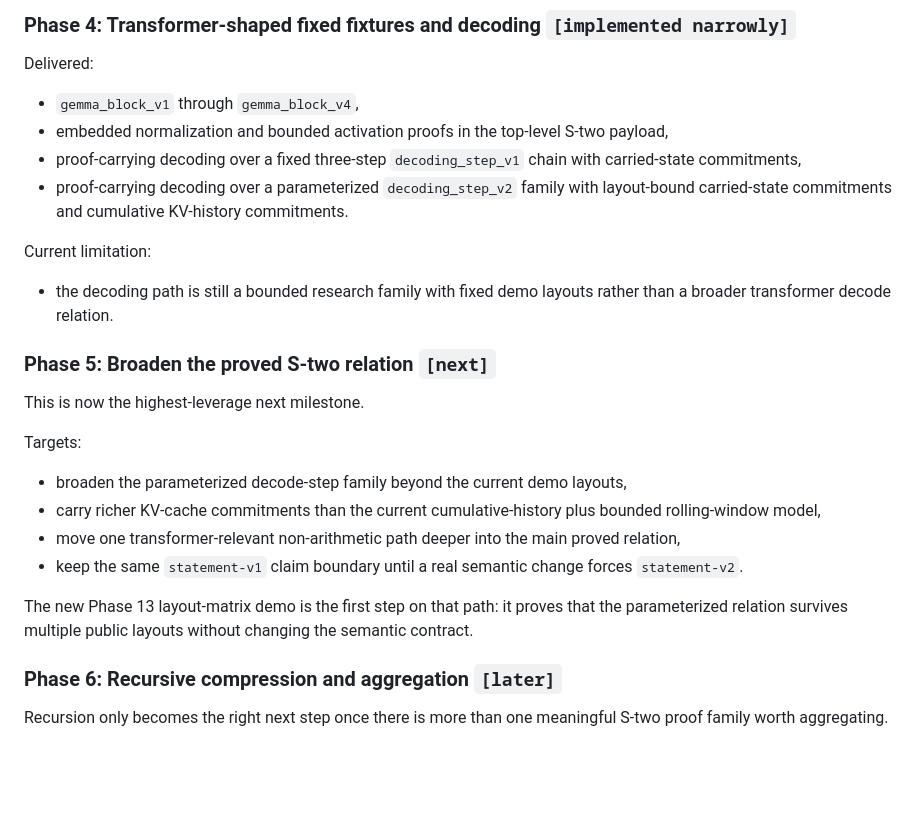
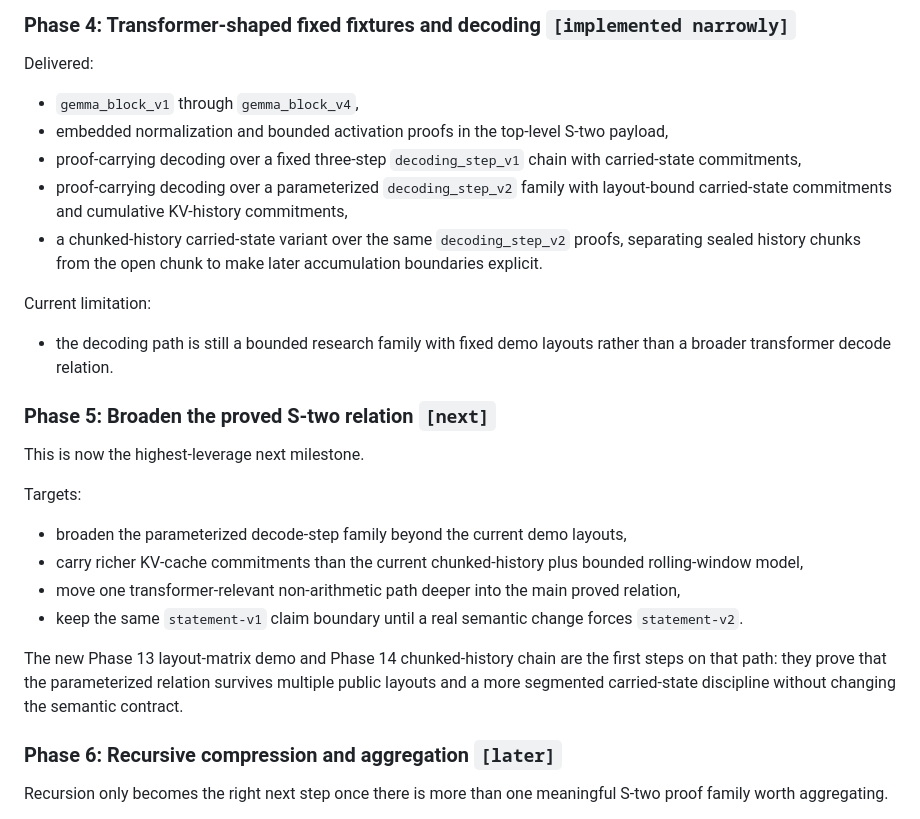
Before and after one commit to omarespejel/llm-provable-computer, a Markdown page: docs/design/stwo-backend-design.md, the part around the change. Drawn GitHub-style; blank space fills up the shorter version.

```diff
--- a/docs/design/stwo-backend-design.md
+++ b/docs/design/stwo-backend-design.md
@@ -185,7 +185,9 @@ Delivered:
 - proof-carrying decoding over a fixed three-step `decoding_step_v1` chain with carried-state
   commitments,
 - proof-carrying decoding over a parameterized `decoding_step_v2` family with layout-bound
-  carried-state commitments and cumulative KV-history commitments.
+  carried-state commitments and cumulative KV-history commitments,
+- a chunked-history carried-state variant over the same `decoding_step_v2` proofs, separating
+  sealed history chunks from the open chunk to make later accumulation boundaries explicit.
 
 Current limitation:
 
@@ -199,12 +201,13 @@ This is now the highest-leverage next milestone.
 Targets:
 
 - broaden the parameterized decode-step family beyond the current demo layouts,
-- carry richer KV-cache commitments than the current cumulative-history plus bounded rolling-window model,
+- carry richer KV-cache commitments than the current chunked-history plus bounded rolling-window model,
 - move one transformer-relevant non-arithmetic path deeper into the main proved relation,
 - keep the same `statement-v1` claim boundary until a real semantic change forces `statement-v2`.
 
-The new Phase 13 layout-matrix demo is the first step on that path: it proves that the
-parameterized relation survives multiple public layouts without changing the semantic contract.
+The new Phase 13 layout-matrix demo and Phase 14 chunked-history chain are the first steps on
+that path: they prove that the parameterized relation survives multiple public layouts and a more
+segmented carried-state discipline without changing the semantic contract.
 
 ### Phase 6: Recursive compression and aggregation `[later]`
 
```
Also changed, not shown: README.md (+8 -2 lines).
